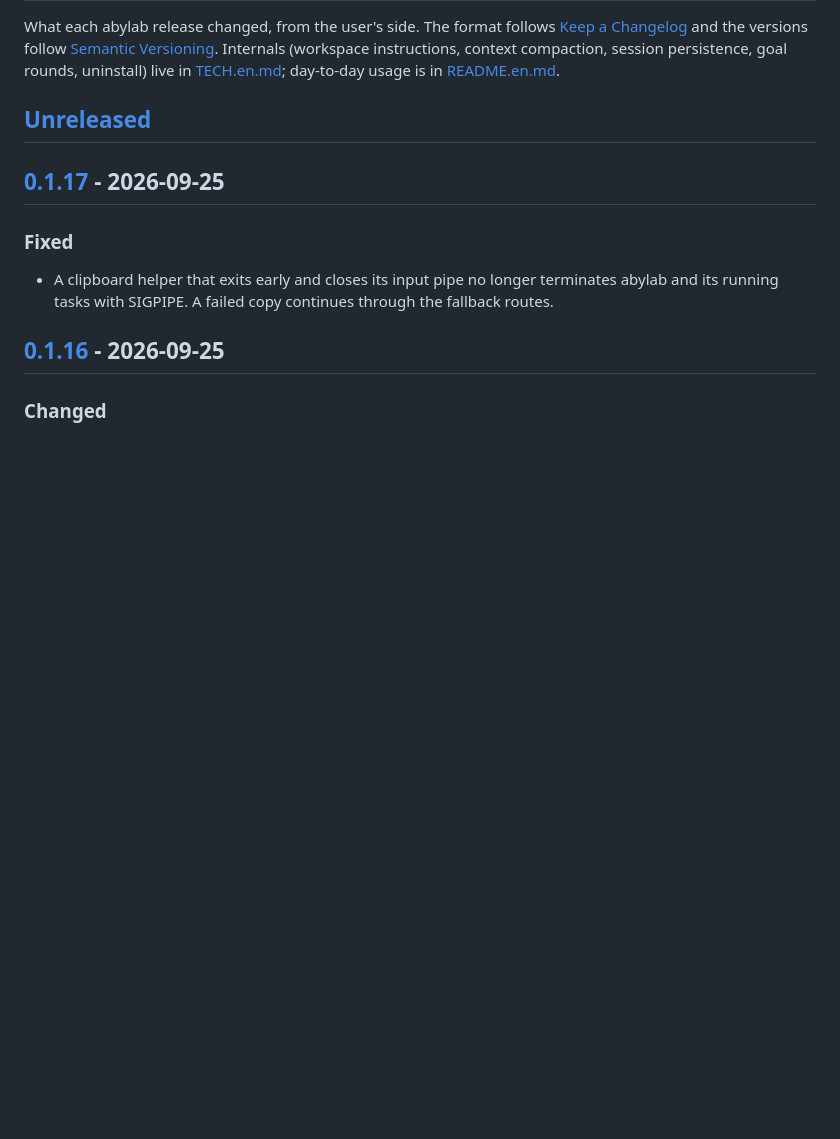
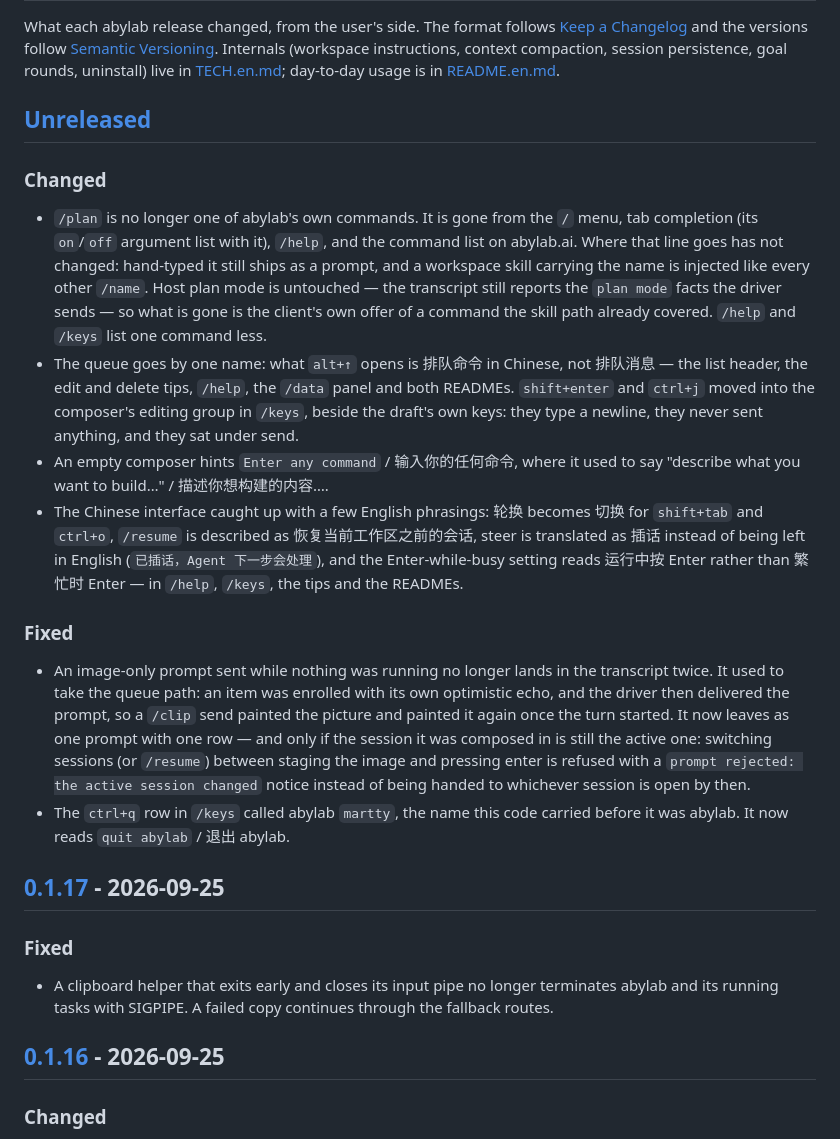
Before and after one commit to zhang0098/abylab, a Markdown page: CHANGELOG.en.md, the part around the change. Rendered like a GitHub page; blank space fills up the shorter version.

```diff
--- a/CHANGELOG.en.md
+++ b/CHANGELOG.en.md
@@ -9,6 +9,37 @@ context compaction, session persistence, goal rounds, uninstall) live in
 [TECH.en.md](TECH.en.md); day-to-day usage is in [README.en.md](README.en.md).
 
 ## [Unreleased]
+
+### Changed
+
+- `/plan` is no longer one of abylab's own commands. It is gone from the `/` menu, tab completion (its
+  `on`/`off` argument list with it), `/help`, and the command list on abylab.ai. Where that line goes has
+  not changed: hand-typed it still ships as a prompt, and a workspace skill carrying the name is injected
+  like every other `/name`. Host plan mode is untouched — the transcript still reports the `plan mode`
+  facts the driver sends — so what is gone is the client's own offer of a command the skill path already
+  covered. `/help` and `/keys` list one command less.
+- The queue goes by one name: what `alt+↑` opens is 排队命令 in Chinese, not 排队消息 — the list header,
+  the edit and delete tips, `/help`, the `/data` panel and both READMEs. `shift+enter` and `ctrl+j` moved
+  into the composer's editing group in `/keys`, beside the draft's own keys: they type a newline, they
+  never sent anything, and they sat under send.
+- An empty composer hints `Enter any command` / 输入你的任何命令, where it used to say "describe what you
+  want to build…" / 描述你想构建的内容….
+- The Chinese interface caught up with a few English phrasings: 轮换 becomes 切换 for `shift+tab` and
+  `ctrl+o`, `/resume` is described as 恢复当前工作区之前的会话, steer is translated as 插话 instead of
+  being left in English (`已插话，Agent 下一步会处理`), and the Enter-while-busy setting reads
+  运行中按 Enter rather than 繁忙时 Enter — in `/help`, `/keys`, the tips and the READMEs.
+
+### Fixed
+
+- An image-only prompt sent while nothing was running no longer lands in the transcript twice. It used to
+  take the queue path: an item was enrolled with its own optimistic echo, and the driver then delivered
+  the prompt, so a `/clip` send painted the picture and painted it again once the turn started. It now
+  leaves as one prompt with one row — and only if the session it was composed in is still the active one:
+  switching sessions (or `/resume`) between staging the image and pressing enter is refused with a
+  `prompt rejected: the active session changed` notice instead of being handed to whichever session is
+  open by then.
+- The `ctrl+q` row in `/keys` called abylab `martty`, the name this code carried before it was abylab. It
+  now reads `quit abylab` / 退出 abylab.
 
 ## [0.1.17] - 2026-09-25
 
```
Also changed, not shown: CHANGELOG.md (+25 -0 lines).
